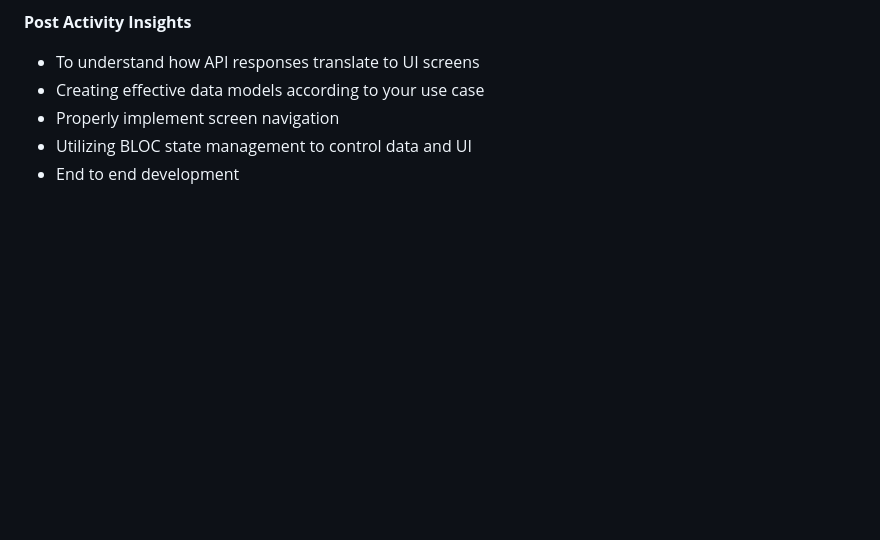
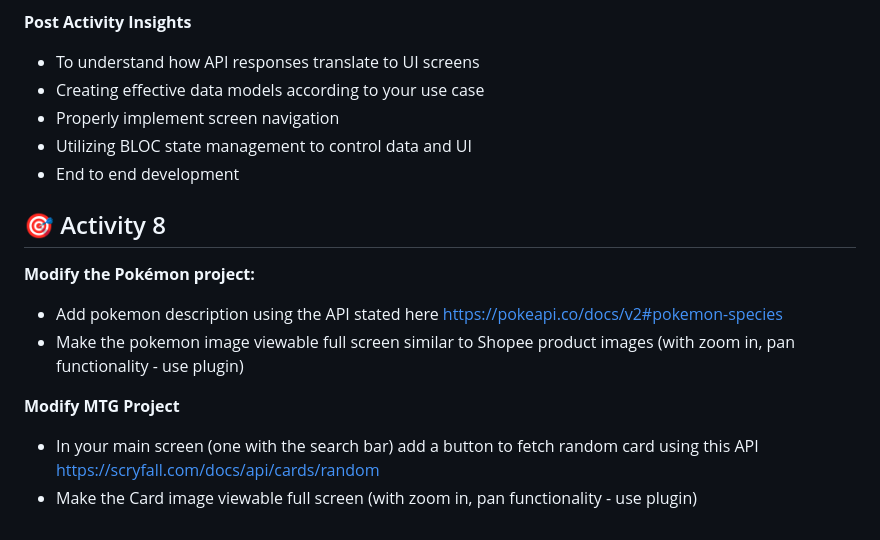
Before and after one commit to rhenoa24/flutter-study-guide, a Markdown page: README.md, the part around the change. Drawn GitHub-style; blank space fills up the shorter version.

Commit message:
Update README with new activity instructions
Added activity instructions for modifying Pokémon and MTG projects.

```diff
--- a/README.md
+++ b/README.md
@@ -259,3 +259,12 @@ Additional thoughts:
 - Properly implement screen navigation
 - Utilizing BLOC state management to control data and UI
 - End to end development
+
+## 🎯 Activity 8
+**Modify the Pokémon project:**
+- Add pokemon description using the API stated here https://pokeapi.co/docs/v2#pokemon-species
+- Make the pokemon image viewable full screen similar to Shopee product images (with zoom in, pan functionality - use plugin)
+
+**Modify MTG Project**
+- In your main screen (one with the search bar) add a button to fetch random card using this API https://scryfall.com/docs/api/cards/random
+- Make the Card image viewable full screen (with zoom in, pan functionality - use plugin)
```
